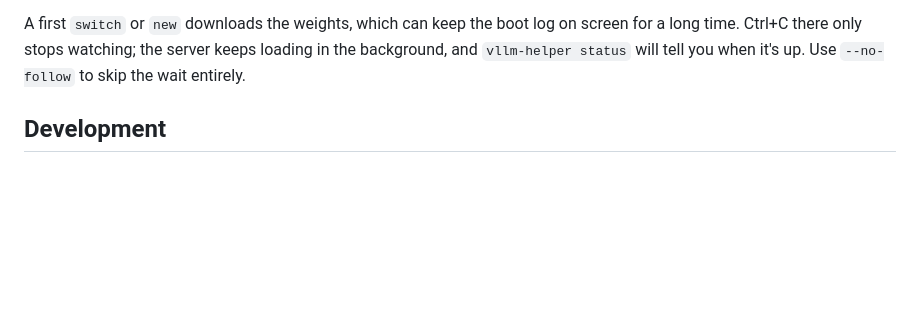
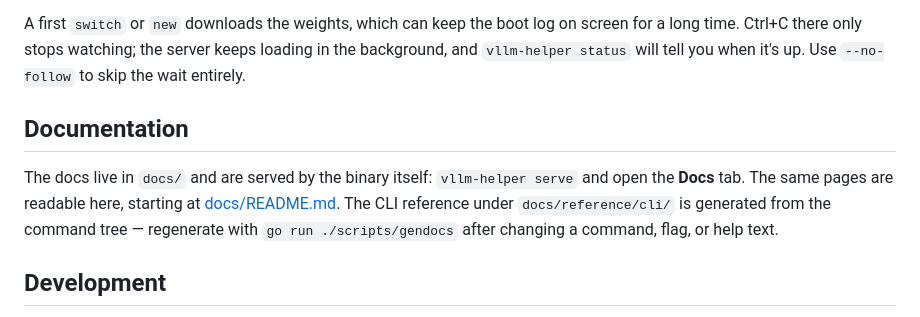
Before and after one commit to coder/vllm-helper, a Markdown page: README.md, the part around the change. GitHub-like rendering; blank space fills up the shorter version.

Commit message:
docs: point the readme and changelog at the documentation
Anyone landing on the repository should know the guide travels inside
the binary; the changelog records the feature for the next release.

```diff
--- a/README.md
+++ b/README.md
@@ -219,6 +219,10 @@ Run `vllm-helper doctor` first. It checks the build toolchain vLLM needs, invent
 
 A first `switch` or `new` downloads the weights, which can keep the boot log on screen for a long time. Ctrl+C there only stops watching; the server keeps loading in the background, and `vllm-helper status` will tell you when it's up. Use `--no-follow` to skip the wait entirely.
 
+## Documentation
+
+The docs live in `docs/` and are served by the binary itself: `vllm-helper serve` and open the **Docs** tab. The same pages are readable here, starting at [docs/README.md](docs/README.md). The CLI reference under `docs/reference/cli/` is generated from the command tree — regenerate with `go run ./scripts/gendocs` after changing a command, flag, or help text.
+
 ## Development
 
 `go test ./...` needs no fixtures or network — it spawns real processes and local servers. CI additionally runs `go test -race ./...` on Linux and macOS, since the service, process-scanning, and hardware code is build-tagged per platform.
```
Also changed, not shown: CHANGELOG.md (+4 -0 lines).
